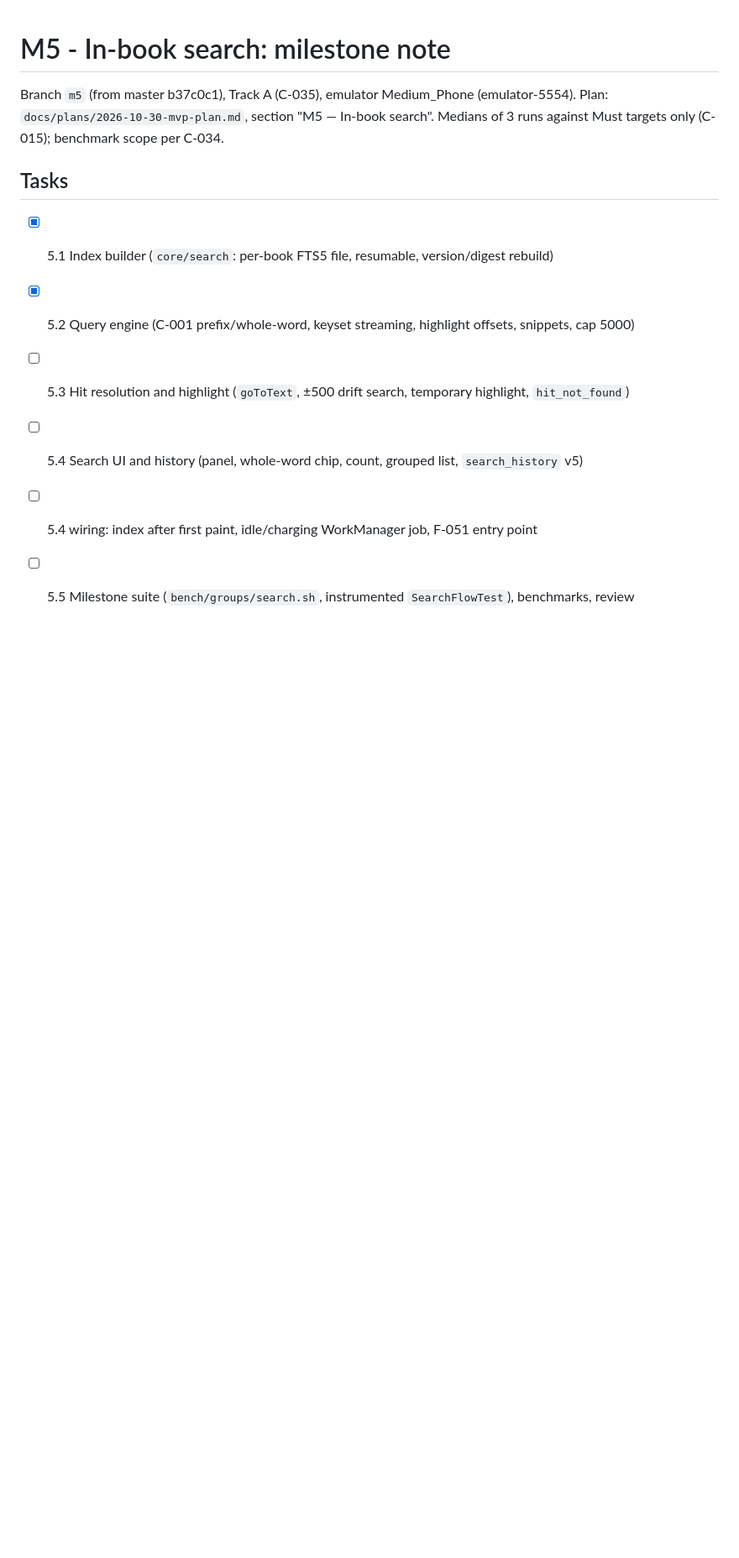
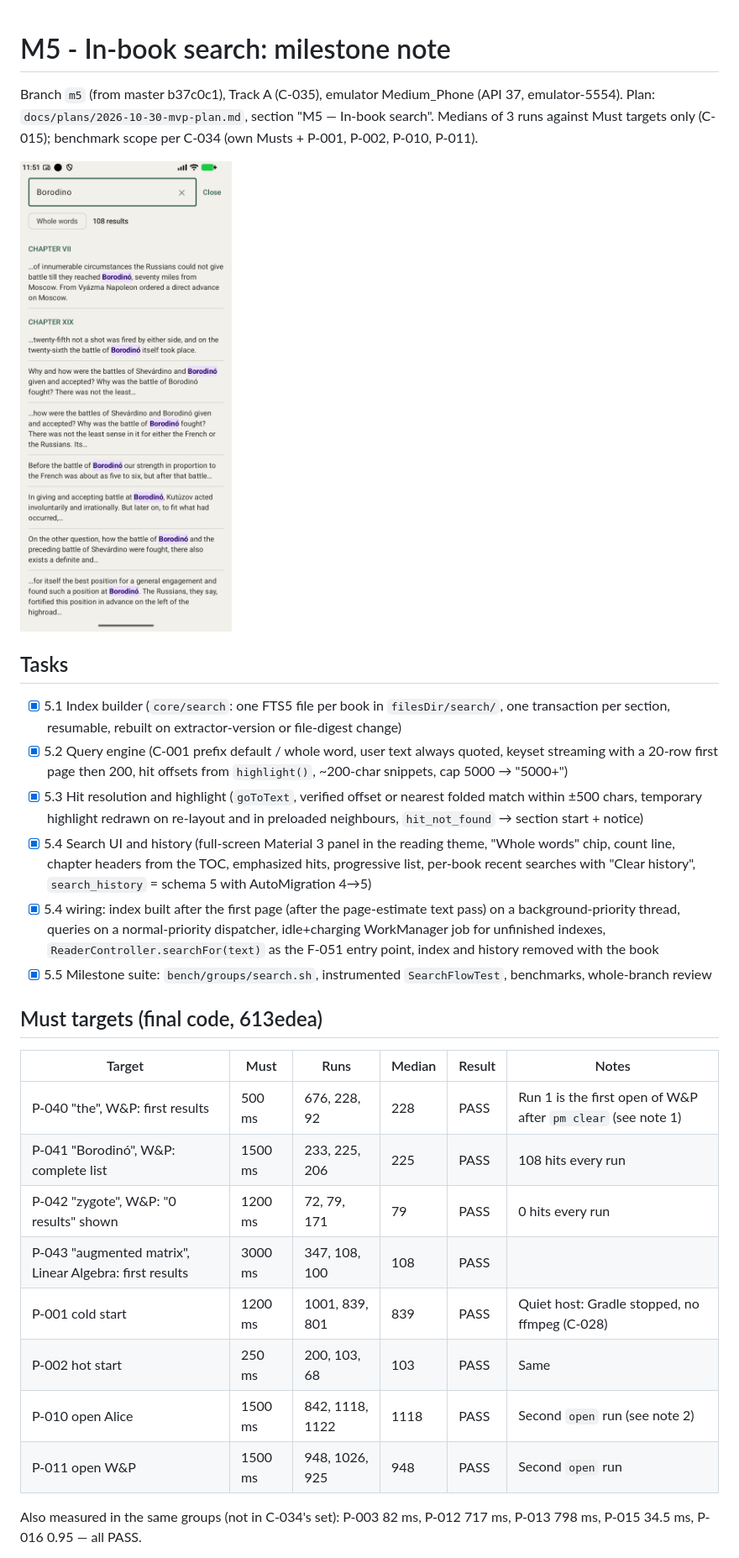
Before and after one commit to marufimtiaz/fernreader, a Markdown page: docs/milestones/M5.md, the part around one of its changes. Shown at 84% size. Drawn GitHub-style; pictures changed too: docs/milestones/M5-search-panel.png (added); blank space fills up the shorter version.

Commit message:
docs: M5 milestone results, device checks, deviations, questions for the gatekeeper

```diff
--- a/docs/milestones/M5.md
+++ b/docs/milestones/M5.md
@@ -1,14 +1,40 @@
 # M5 - In-book search: milestone note
 
-Branch `m5` (from master b37c0c1), Track A (C-035), emulator Medium_Phone (emulator-5554). Plan:
+Branch `m5` (from master b37c0c1), Track A (C-035), emulator Medium_Phone (API 37, emulator-5554). Plan:
 `docs/plans/2026-10-30-mvp-plan.md`, section "M5 — In-book search". Medians of 3 runs against Must targets only
-(C-015); benchmark scope per C-034.
+(C-015); benchmark scope per C-034 (own Musts + P-001, P-002, P-010, P-011).
+
+![Search panel](M5-search-panel.png)
 
 ## Tasks
 
-- [x] 5.1 Index builder (`core/search`: per-book FTS5 file, resumable, version/digest rebuild)
-- [x] 5.2 Query engine (C-001 prefix/whole-word, keyset streaming, highlight offsets, snippets, cap 5000)
-- [ ] 5.3 Hit resolution and highlight (`goToText`, ±500 drift search, temporary highlight, `hit_not_found`)
-- [ ] 5.4 Search UI and history (panel, whole-word chip, count, grouped list, `search_history` v5)
-- [ ] 5.4 wiring: index after first paint, idle/charging WorkManager job, F-051 entry point
-- [ ] 5.5 Milestone suite (`bench/groups/search.sh`, instrumented `SearchFlowTest`), benchmarks, review
+- [x] 5.1 Index builder (`core/search`: one FTS5 file per book in `filesDir/search/`, one transaction per section,
+      resumable, rebuilt on extractor-version or file-digest change)
+- [x] 5.2 Query engine (C-001 prefix default / whole word, user text always quoted, keyset streaming with a 20-row
+      first page then 200, hit offsets from `highlight()`, ~200-char snippets, cap 5000 → "5000+")
+- [x] 5.3 Hit resolution and highlight (`goToText`, verified offset or nearest folded match within ±500 chars,
+      temporary highlight redrawn on re-layout and in preloaded neighbours, `hit_not_found` → section start + notice)
+- [x] 5.4 Search UI and history (full-screen Material 3 panel in the reading theme, "Whole words" chip, count line,
+      chapter headers from the TOC, emphasized hits, progressive list, per-book recent searches with "Clear history",
+      `search_history` = schema 5 with AutoMigration 4→5)
+- [x] 5.4 wiring: index built after the first page (after the page-estimate text pass) on a background-priority
+      thread, queries on a normal-priority dispatcher, idle+charging WorkManager job for unfinished indexes,
+      `ReaderController.searchFor(text)` as the F-051 entry point, index and history removed with the book
+- [x] 5.5 Milestone suite: `bench/groups/search.sh`, instrumented `SearchFlowTest`, benchmarks, whole-branch review
+
+## Must targets (final code, 613edea)
+
+| Target | Must | Runs | Median | Result | Notes |
+|---|---|---|---|---|---|
+| P-040 "the", W&P: first results | 500 ms | 676, 228, 92 | 228 | PASS | Run 1 is the first open of W&P after `pm clear` (see note 1) |
+| P-041 "Borodinó", W&P: complete list | 1500 ms | 233, 225, 206 | 225 | PASS | 108 hits every run |
+| P-042 "zygote", W&P: "0 results" shown | 1200 ms | 72, 79, 171 | 79 | PASS | 0 hits every run |
+| P-043 "augmented matrix", Linear Algebra: first results | 3000 ms | 347, 108, 100 | 108 | PASS | |
+| P-001 cold start | 1200 ms | 1001, 839, 801 | 839 | PASS | Quiet host: Gradle stopped, no ffmpeg (C-028) |
+| P-002 hot start | 250 ms | 200, 103, 68 | 103 | PASS | Same |
+| P-010 open Alice | 1500 ms | 842, 1118, 1122 | 1118 | PASS | Second `open` run (see note 2) |
+| P-011 open W&P | 1500 ms | 948, 1026, 925 | 948 | PASS | Second `open` run |
+
+Also measured in the same groups (not in C-034's set): P-003 82 ms, P-012 717 ms, P-013 798 ms, P-015 34.5 ms,
+P-016 0.95 — all PASS.
+
```
Also changed, not shown: other parts of docs/milestones/M5.md (+42 -0 lines).
